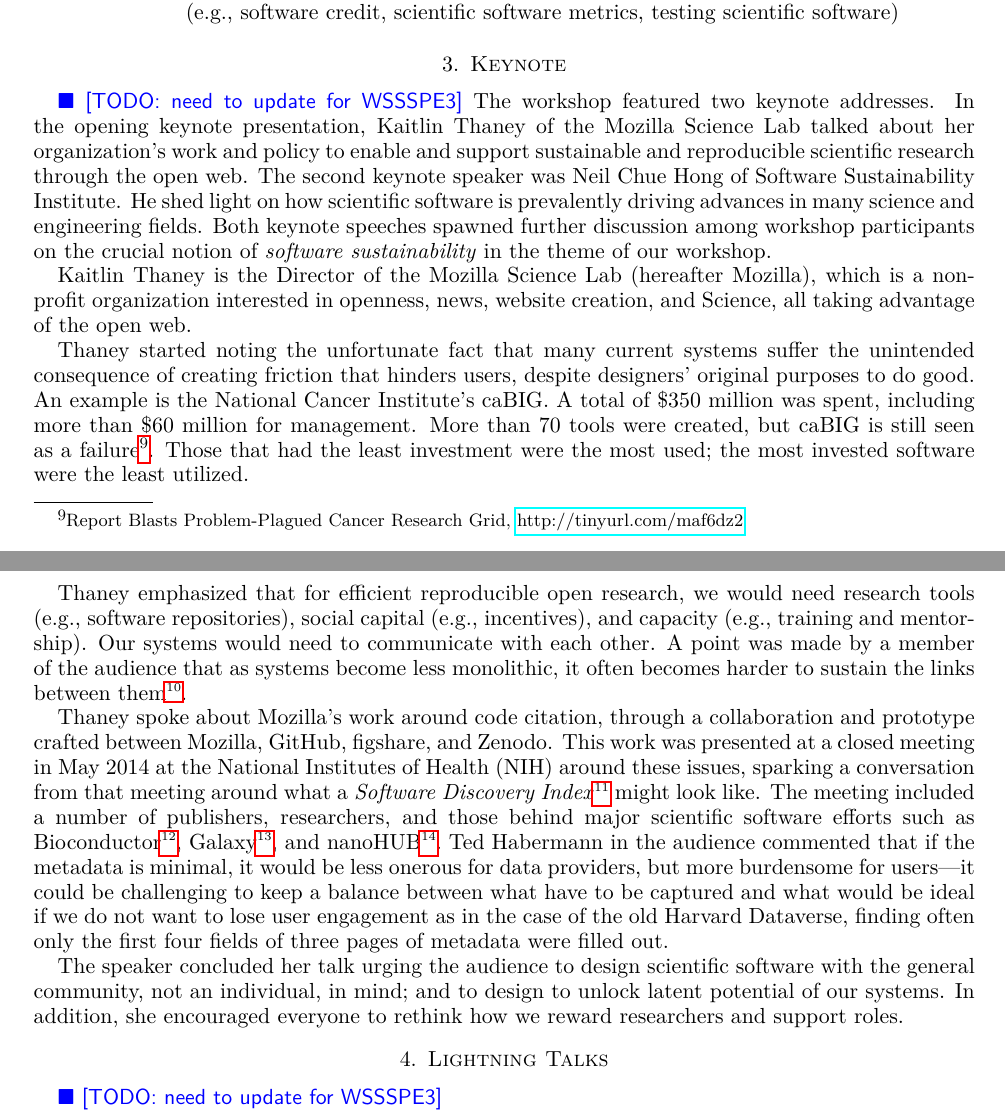
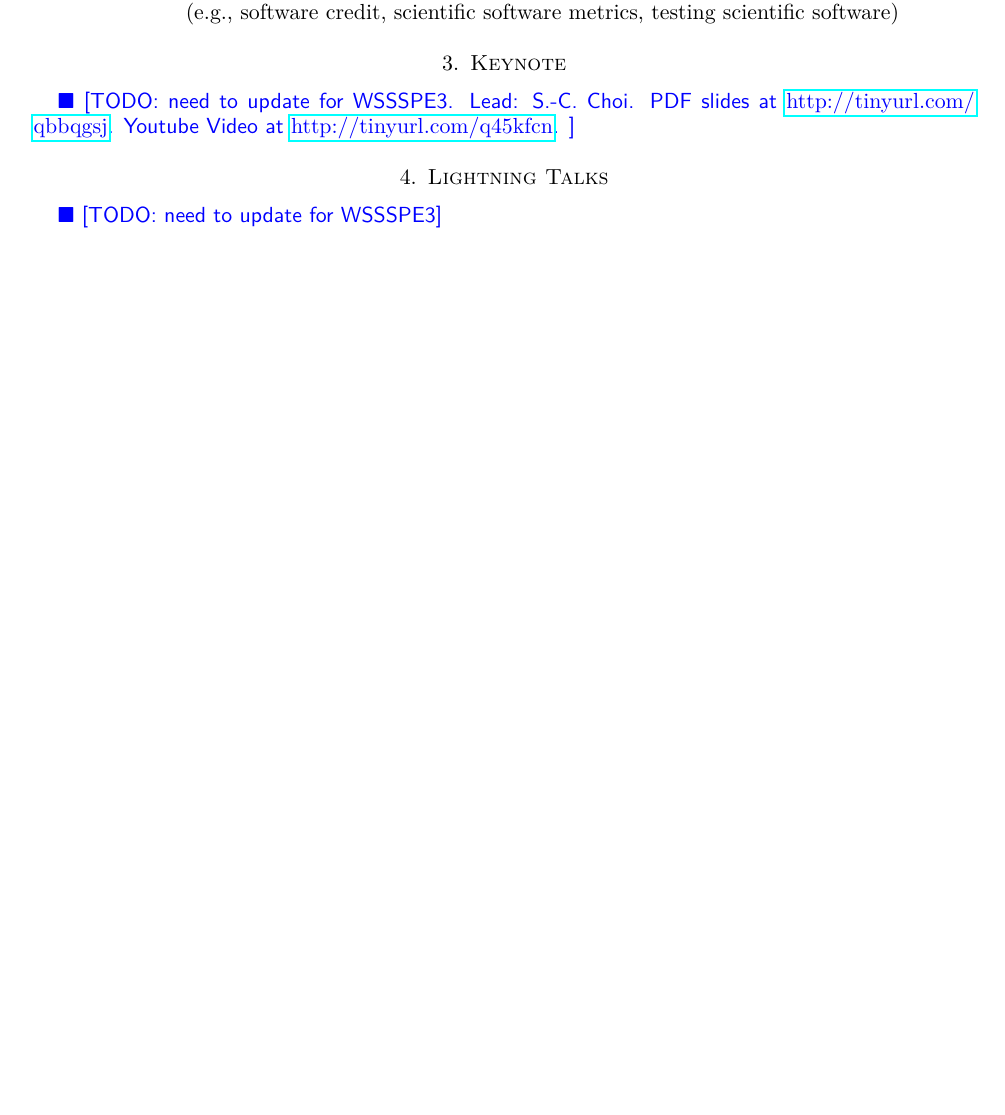
Before and after one commit to WSSSPE/meetings, a LaTeX paper (WSSSPE3/report/WSSSPE3_review.tex): two parts of pages 3 and 4 of 19 before the commit and part of page 3 of 18 after it, the two joined at a grey line, cut so that both start at the same text, the shorter picture padded with empty space. Compiled offline with pdfLaTeX.

Commit message:
Add TODO notes. Removed old content.

```diff
--- a/WSSSPE3/report/WSSSPE3_review.tex
+++ b/WSSSPE3/report/WSSSPE3_review.tex
@@ -291,61 +291,11 @@ The first call also discussed the potential action topics that came out of WSSSP
 %%%%%%%%%%%%%%%%%%%%%%%%%%%%%%%%%%%%%%%%%%%%%%%%%%%%%%%%%%%%
 \section{Keynote} \label{sec:keynote}
 %%%%%%%%%%%%%%%%%%%%%%%%%%%%%%%%%%%%%%%%%%%%%%%%%%%%%%%%%%%%
-\todo{need to update for WSSSPE3}
-The workshop featured two keynote addresses. In the opening keynote
-presentation, Kaitlin Thaney of the Mozilla Science Lab talked about her
-organization's work and policy to enable and support sustainable and
-reproducible scientific research through the open web. The second keynote
-speaker was Neil Chue Hong of Software Sustainability Institute. He shed
-light on how scientific software is prevalently driving advances in many science
-and engineering fields. Both keynote speeches spawned further discussion among
-workshop participants on the crucial notion of \emph{software sustainability}
-in the theme of our workshop.
-
-
-Kaitlin Thaney is the Director of the Mozilla Science Lab (hereafter Mozilla), which
-is a non-profit organization interested in openness, news, website
-creation, and Science, all taking advantage of the open web.
-
-Thaney started noting the unfortunate fact that many current systems suffer the
-unintended consequence of creating friction that hinders users, despite
-designers' original purposes to do good. An example is the National Cancer
-Institute's caBIG. A total of \$350 million was spent, including more than \$60
-million for management. More than $70$ tools were created, but caBIG is still
-seen as a failure\footnote{Report Blasts Problem-Plagued Cancer Research Grid,
-\url{http://tinyurl.com/maf6dz2}}. Those that had the least investment were the
-most used; the most invested software were the least utilized.
-
-Thaney emphasized that for efficient reproducible open research, we would need
-research tools (e.g., software repositories), social capital (e.g., incentives),
-and capacity (e.g., training and mentorship). Our systems would need to
-communicate with each other. A point was made by a member of the audience that
-as systems become less monolithic, it often becomes harder to sustain the links
-between them\footnote{See, for example, \url{http://tinyurl.com/l76tba2}.}.
-
-Thaney spoke about Mozilla's work around code citation, through a collaboration
-and prototype crafted between Mozilla, GitHub, figshare, and Zenodo. This work
-was presented at a closed meeting in May 2014 at the National Institutes of
-Health (NIH) around these issues, sparking a conversation from that meeting
-around what a \emph{Software Discovery
-Index}\footnote{Software Discovery Index, \url{http://softwarediscoveryindex.org/report/}} might look
-like. The meeting included a number of publishers, researchers, and those behind
-major scientific software efforts such as
-Bioconductor\footnote{Bioconductor, \url{http://www.bioconductor.org}},
-Galaxy\footnote{Galaxy, \url{http://galaxyproject.org}}, and
-nanoHUB\footnote{nanoHUB, \url{https://nanohub.org}}.
-Ted Habermann in the audience commented that if the metadata is minimal, it
-would be less onerous for data providers, but more burdensome for users---it
-could be challenging to keep a balance between what have to be captured and what
-would be ideal if we do not want to lose user engagement as in the case of the
-old Harvard Dataverse, finding often only the first four fields of three pages
-of metadata were filled out.
-
-The speaker concluded her talk urging the audience to design scientific software
-with the general community, not an individual, in mind; and to design to unlock
-latent potential of our systems. In addition, she encouraged everyone to rethink
-how we reward researchers and support roles.
-
+\todo{need to update for WSSSPE3.
+Lead: S.-C. Choi.
+PDF slides at \url{http://tinyurl.com/qbbqgsj}.
+Youtube Video at \url{http://tinyurl.com/q45kfcn}.
+}
 
 
 %%%%%%%%%%%%%%%%%%%%%%%%%%%%%%%%%%%%%%%%%%%%%%%%%%%%%%%%%%%%
```
